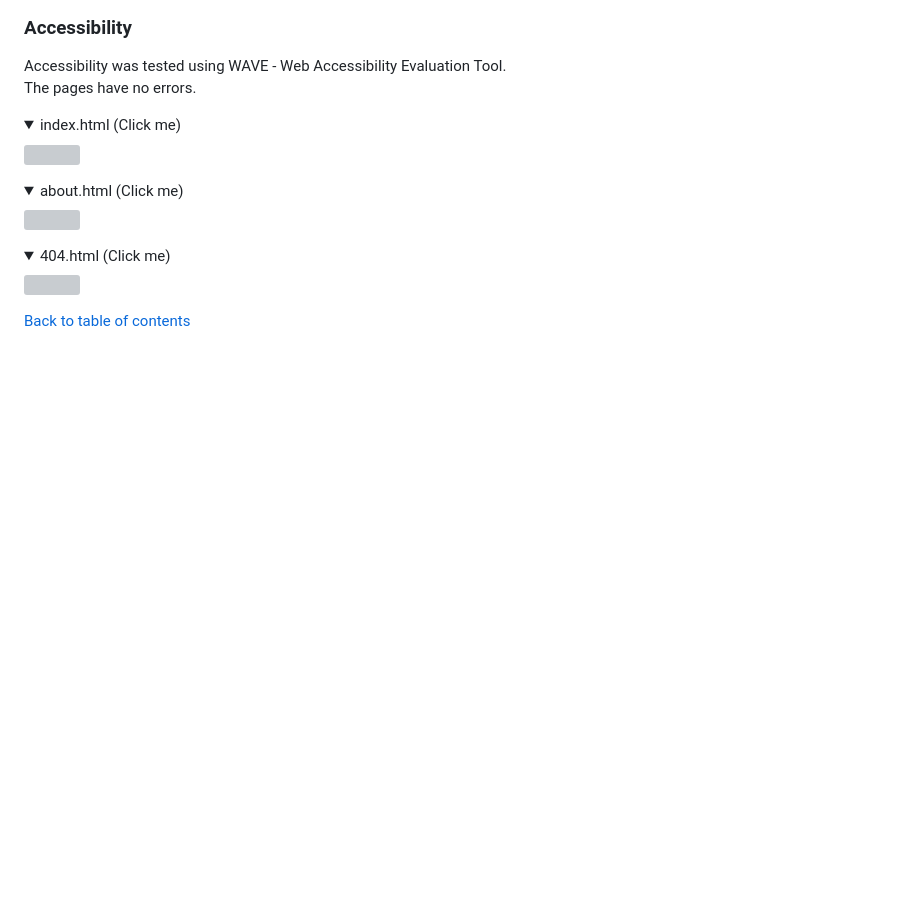
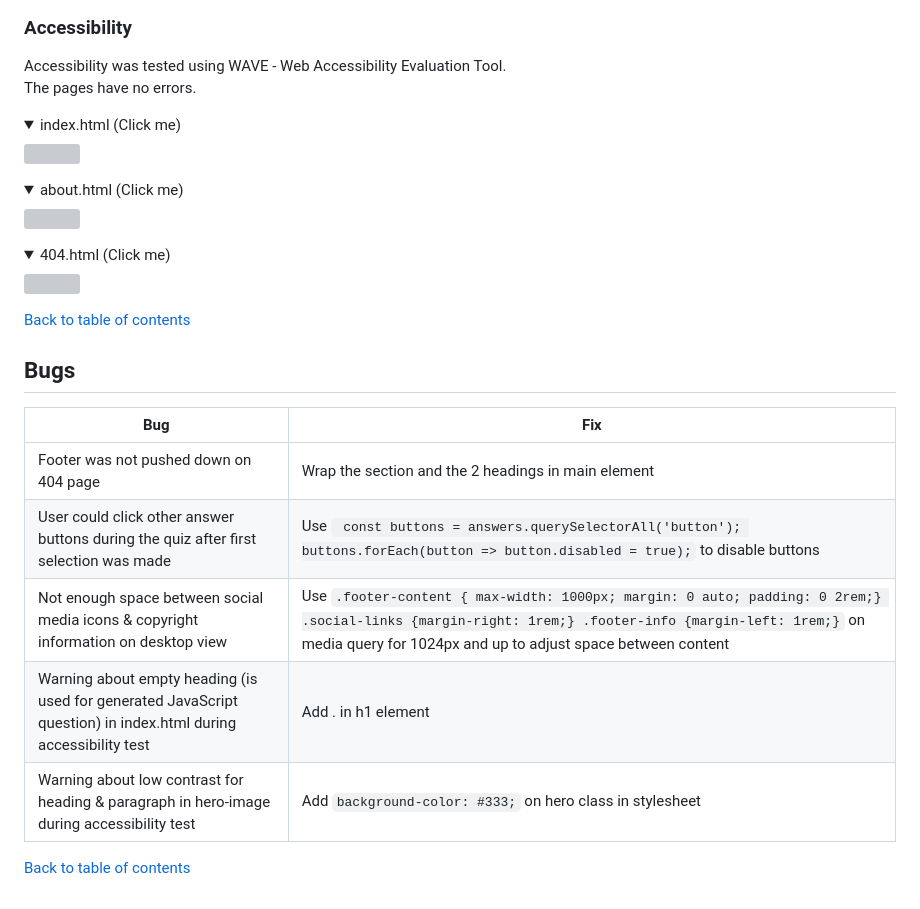
Before and after one commit to alexstrauch/dm-quiz, a Markdown page: README.md, the part around the change. GitHub-like rendering; folded sections open; blank space fills up the shorter version; grey boxes are pictures that could not be loaded.

Commit message:
docs: Add bugs & fixes to table of contents

```diff
--- a/README.md
+++ b/README.md
@@ -368,3 +368,15 @@ The pages have no errors.
 </details>
 
 [Back to table of contents](#table-of-contents)
+
+## Bugs
+
+| Bug                                                                | Fix                                                                                                                     |
+| ------------------------------------------------------------------ | ----------------------------------------------------------------------------------------------------------------------- |
+| Footer was not pushed down on 404 page                             | Wrap the section and the 2 headings in main element |
+| User could click other answer buttons during the quiz after first selection was made | Use ` const buttons = answers.querySelectorAll('button'); buttons.forEach(button => button.disabled = true);` to disable buttons|
+| Not enough space between social media icons & copyright information on desktop view | Use `.footer-content { max-width: 1000px; margin: 0 auto; padding: 0 2rem;} .social-links {margin-right: 1rem;} .footer-info {margin-left: 1rem;}` on media query for 1024px and up to adjust space between content|
+| Warning about empty heading (is used for generated JavaScript question) in index.html during accessibility test | Add . in h1 element |
+| Warning about low contrast for heading & paragraph in hero-image during accessibility test | Add `background-color: #333;` on hero class in stylesheet|
+
+[Back to table of contents](#table-of-contents)
```
